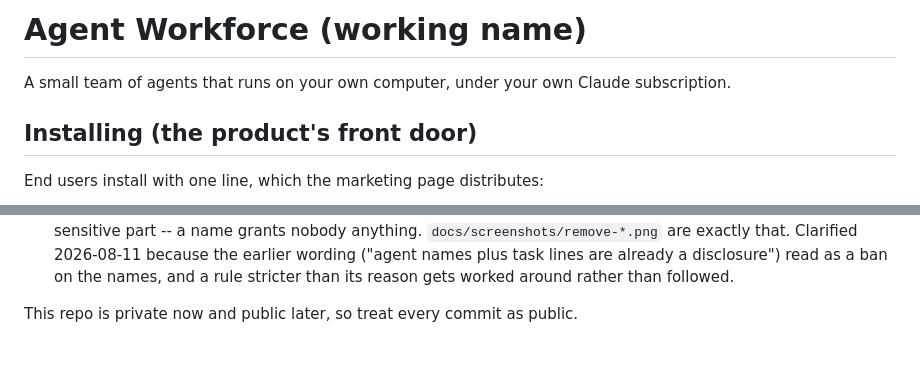
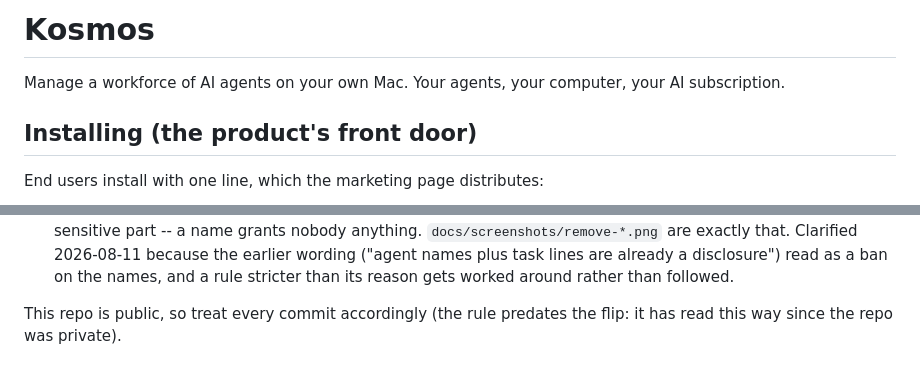
Before and after one commit to joshualeestone/agent-workforce, a Markdown page: README.md, 2 parts joined by grey strips. GitHub-like rendering.

Commit message:
ruled-four -- README joins the branding (Josh + Mona Lisa's ruled copy)
The working-name title becomes Kosmos with the provider-neutral line
(the repo description would have been the last place naming one
provider), and the private-now sentence inverted by the flip tells the
truth again. Splinter's catch on the latter: it sat in the contributor
rules where 'private now' read as permission to relax.

Co-Authored-By: Claude Fable 5 <noreply@anthropic.com>

```diff
--- a/README.md
+++ b/README.md
@@ -1,7 +1,7 @@
-# Agent Workforce (working name)
+# Kosmos
 
-A small team of agents that runs on your own computer, under your own
-Claude subscription.
+Manage a workforce of AI agents on your own Mac. Your agents, your
+computer, your AI subscription.
 
 ## Installing (the product's front door)
 
@@ -278,4 +278,4 @@ correspondence.
   already a disclosure") read as a ban on the names, and a rule stricter than
   its reason gets worked around rather than followed.
 
-This repo is private now and public later, so treat every commit as public.
+This repo is public, so treat every commit accordingly (the rule predates the flip: it has read this way since the repo was private).
```
